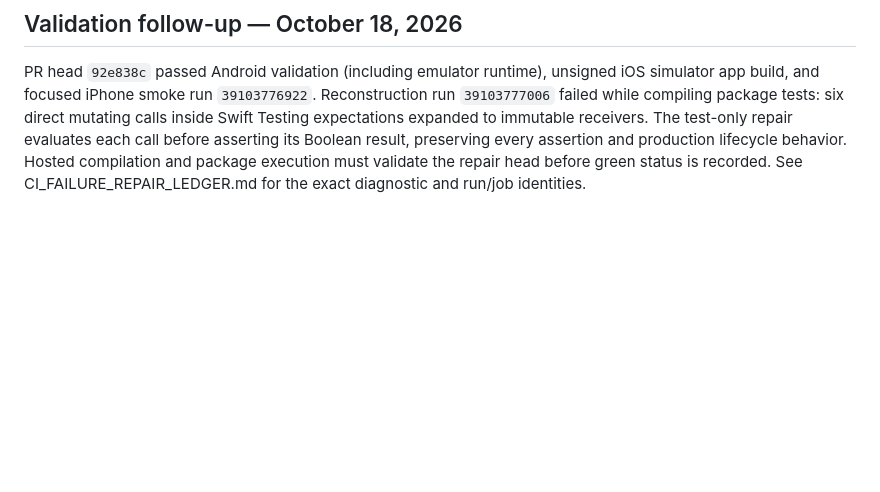
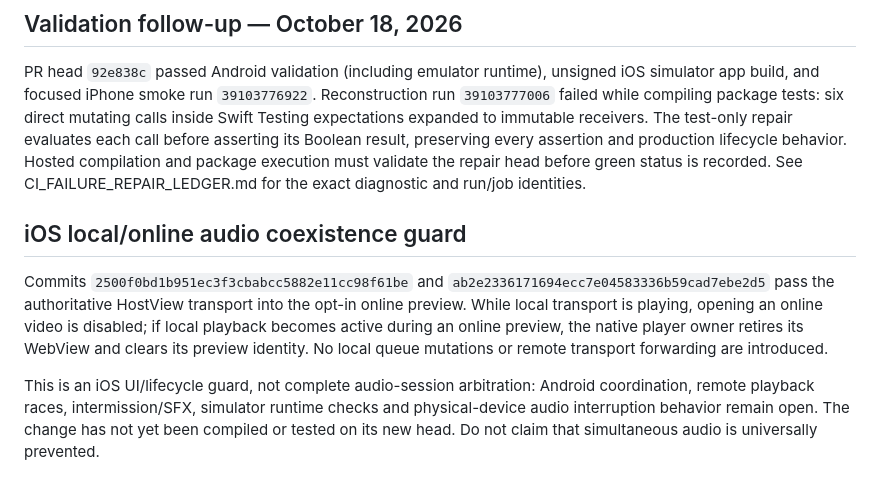
Before and after one commit to Kanta-studio/Kanta-reborn, a Markdown page: docs/YOUTUBE_LIFECYCLE_CHECKPOINT.md, the part around the change. GitHub-like rendering; blank space fills up the shorter version.

Commit message:
docs: record iOS online preview audio coexistence guard and remaining gates

```diff
--- a/docs/YOUTUBE_LIFECYCLE_CHECKPOINT.md
+++ b/docs/YOUTUBE_LIFECYCLE_CHECKPOINT.md
@@ -18,3 +18,9 @@ Remaining PR gates: audio-focus arbitration without forwarding transport command
 ## Validation follow-up — October 18, 2026
 
 PR head `92e838c` passed Android validation (including emulator runtime), unsigned iOS simulator app build, and focused iPhone smoke run `39103776922`. Reconstruction run `39103777006` failed while compiling package tests: six direct mutating calls inside Swift Testing expectations expanded to immutable receivers. The test-only repair evaluates each call before asserting its Boolean result, preserving every assertion and production lifecycle behavior. Hosted compilation and package execution must validate the repair head before green status is recorded. See CI_FAILURE_REPAIR_LEDGER.md for the exact diagnostic and run/job identities.
+
+## iOS local/online audio coexistence guard
+
+Commits `2500f0bd1b951ec3f3cbabcc5882e11cc98f61be` and `ab2e2336171694ecc7e04583336b59cad7ebe2d5` pass the authoritative HostView transport into the opt-in online preview. While local transport is playing, opening an online video is disabled; if local playback becomes active during an online preview, the native player owner retires its WebView and clears its preview identity. No local queue mutations or remote transport forwarding are introduced.
+
+This is an iOS UI/lifecycle guard, not complete audio-session arbitration: Android coordination, remote playback races, intermission/SFX, simulator runtime checks and physical-device audio interruption behavior remain open. The change has not yet been compiled or tested on its new head. Do not claim that simultaneous audio is universally prevented.
```
